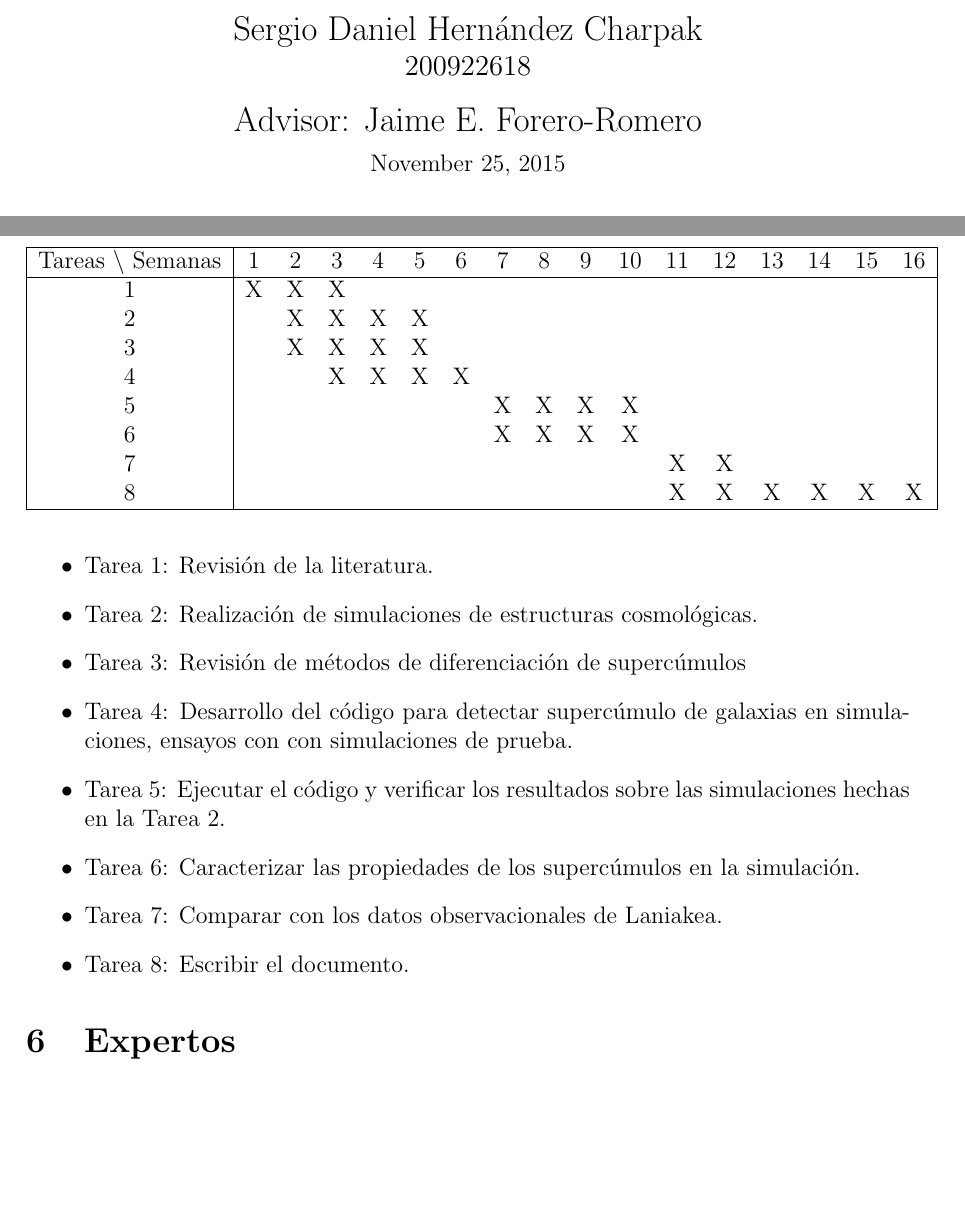
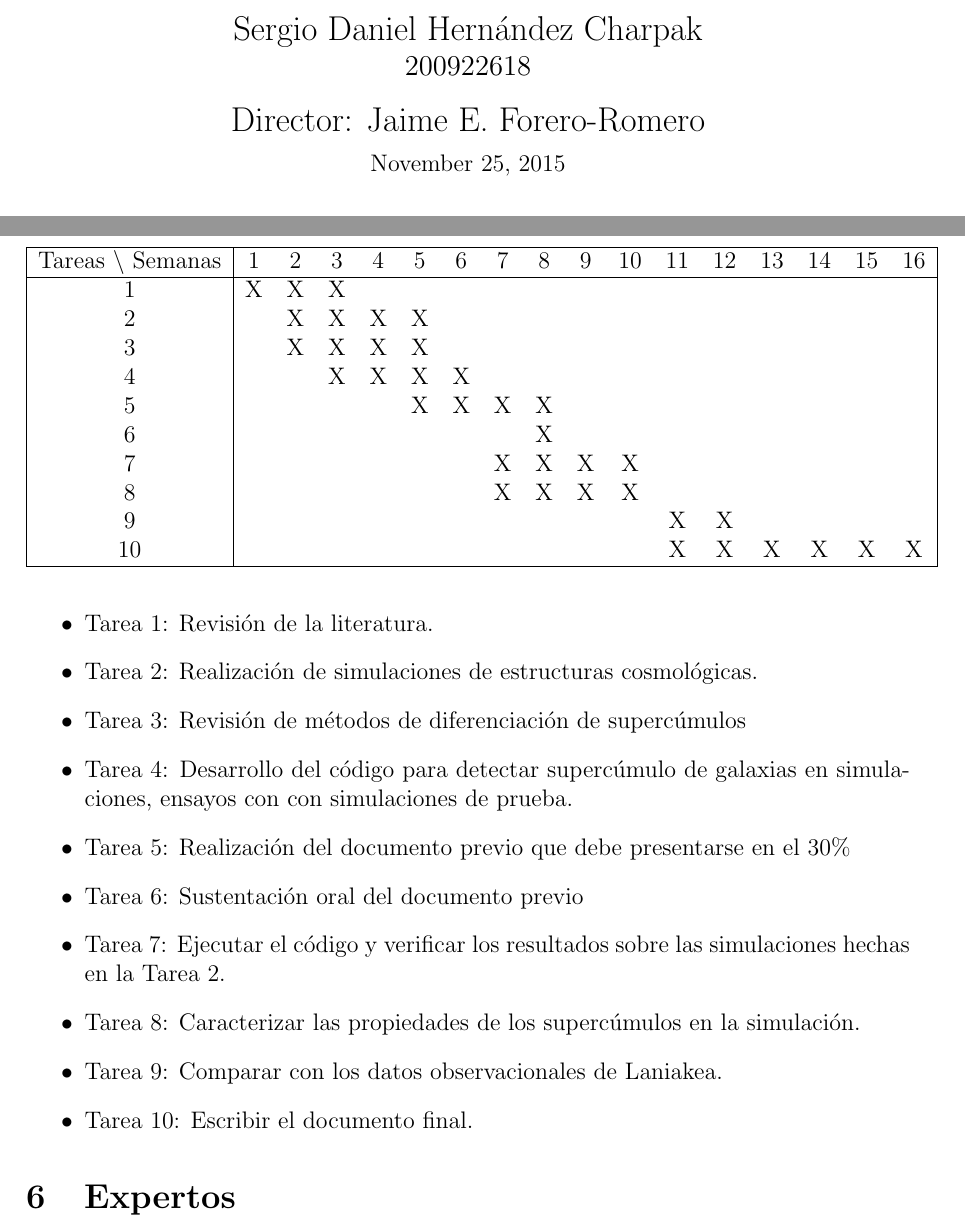
Before and after one commit to sercharpak/Monografia, a LaTeX document (SDHC-Propuesta.tex): two parts of pages 1 and 3 of 4, joined at a grey line, cut so that both start at the same text, the shorter picture padded with empty space. Compiled offline with pdfLaTeX.

Commit message:
Segundas correcciones
Cambio Advisor-Director Adición Entrega Parcial en las tareas - Cambio
estilo Bibliografia para que salga en orden.

```diff
--- a/SDHC-Propuesta.tex
+++ b/SDHC-Propuesta.tex
@@ -27,7 +28,7 @@ cosmol\'{o}gicas simuladas\\
 
 \vspace{2mm}
 \Large
-Advisor: Jaime E. Forero-Romero
+Director: Jaime E. Forero-Romero
 
 \normalsize
 \vspace{2mm}
@@ -140,10 +140,12 @@ propiedades del superc\'umulo Laniakea.
 	2 &   & X & X & X & X &   &   &   &   &   &   &   &   &   &   &   \\
 	3 &   & X & X & X & X &   &   &   &   &   &   &   &   &   &   &   \\
 	4 &   &   & X & X & X & X &   &   &   &   &   &   &   &   &   &   \\
-	5 &   &   &   &   &   &   & X & X & X & X &   &   &   &   &   &   \\
-	6 &   &   &   &   &   &   & X & X & X & X &   &   &   &   &   &   \\
-	7 &   &   &   &   &   &   &   &   &   &   & X & X &   &   &   &   \\
-	8 &   &   &   &   &   &   &   &   &   &   & X & X & X & X & X & X \\
+	5 &   &   &   &   & X & X & X & X &  &  &   &   &   &   &   &   \\
+	6 &   &   &   &   &   &   &  & X &  &  &   &   &   &   &   &   \\
+	7 &   &   &   &   &   &   & X & X & X & X & & & &  & & \\
+	8 &   &   &   &   &   &   & X & X & X & X &  &  & & & &  \\
+    9 &   &   &   &   &   &   &  &  &  &  & X & X &   &   &   &   \\
+	10 &   &   &   &   &   &   &  &  &  &  & X & X  & X  & X  & X  & X \\
 	\hline
 	\end{tabular}
 \end{table}
@@ -159,13 +161,15 @@ propiedades del superc\'umulo Laniakea.
 	\item Tarea 4: Desarrollo del c\'{o}digo para detectar
           superc\'{u}mulo de galaxias en simulaciones, ensayos con
           con simulaciones de prueba.
-	\item Tarea 5: Ejecutar el c\'{o}digo y verificar los
+    \item Tarea 5: Realizaci\'{o}n del documento previo que debe presentarse en el 30\%
+    \item Tarea 6: Sustentaci\'{o}n oral del documento previo
+	\item Tarea 7: Ejecutar el c\'{o}digo y verificar los
           resultados sobre las simulaciones hechas en la Tarea 2.
-	\item Tarea 6: Caracterizar las propiedades de los
+	\item Tarea 8: Caracterizar las propiedades de los
           superc\'umulos en la simulaci\'on.
-	\item Tarea 7: Comparar con los datos observacionales de
+	\item Tarea 9: Comparar con los datos observacionales de
           Laniakea.
-	\item Tarea 8: Escribir el documento.
+	\item Tarea 10: Escribir el documento final.
 \end{itemize}
 
 \section{Expertos}
```
Also changed, not shown: SDHC-Propuesta.pdf, SDHC-Propuesta.tex (5 more changed lines).
